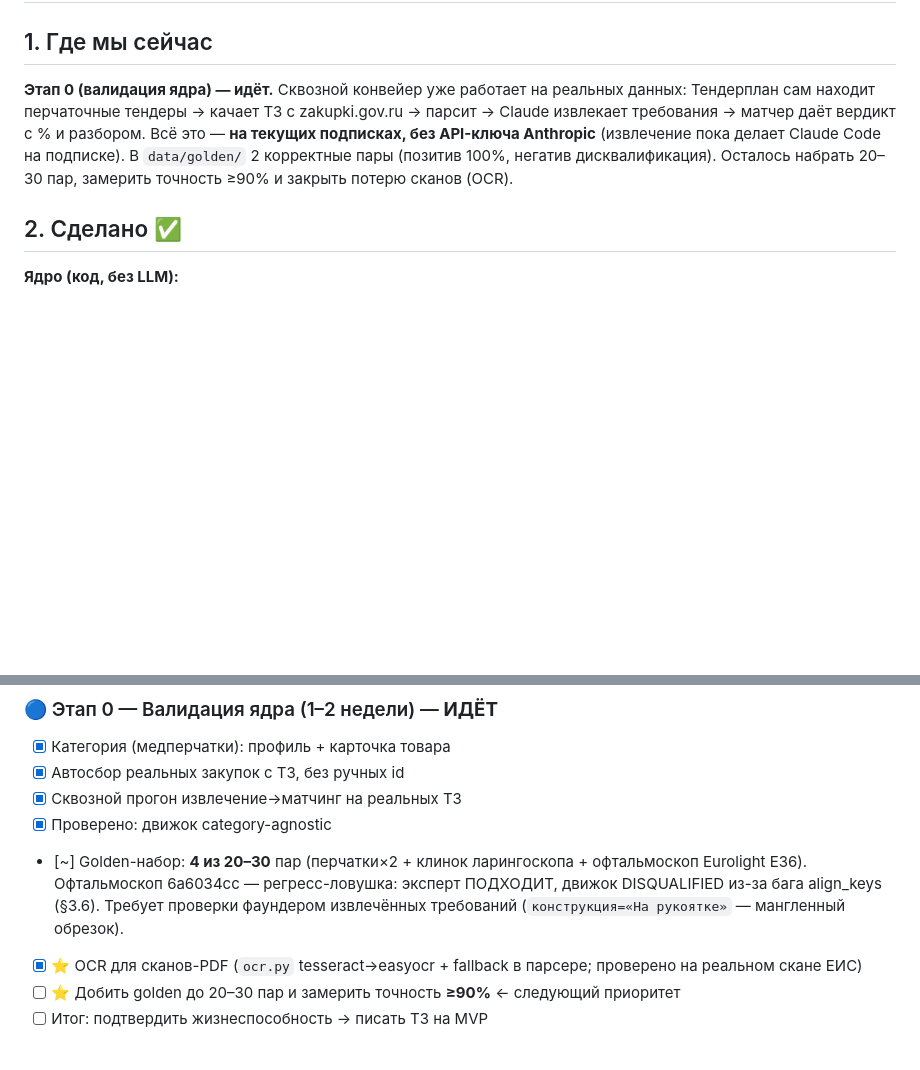
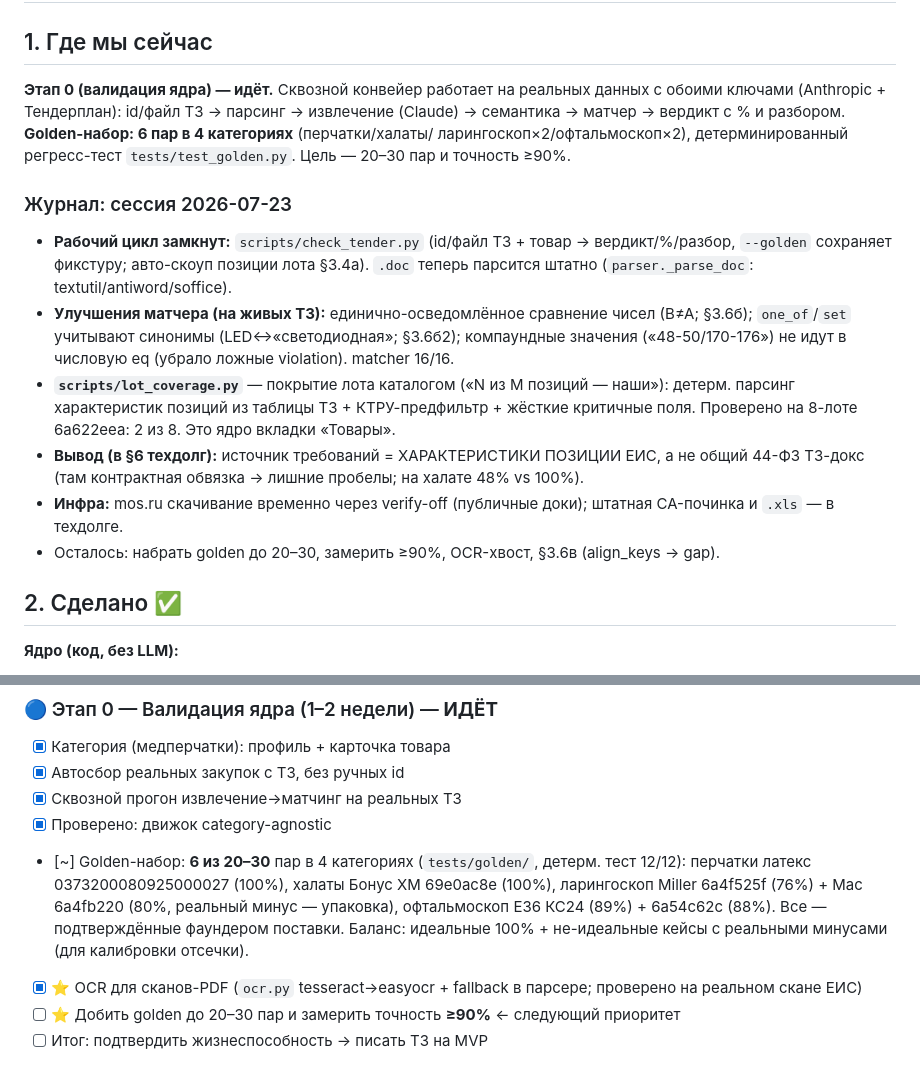
Before and after one commit to iporlovna-dot/TenderPlan-COPY, a Markdown page: plan.md, 2 parts joined by grey strips. Drawn GitHub-style; blank space fills up the shorter version.

Commit message:
plan: журнал сессии 2026-07-23 + golden 6/20-30
Запись сегодняшней работы (§1): check_tender + lot_coverage + .doc, улучшения матчера
(В≠А, one_of-синонимы, компаунды), вывод про источник требований (хар-ки позиции).
Счётчик golden 4→6 пар в 4 категориях.

Co-Authored-By: Claude Opus 4.8 <noreply@anthropic.com>

```diff
--- a/plan.md
+++ b/plan.md
@@ -16,12 +16,27 @@
 
 ## 1. Где мы сейчас
 
-**Этап 0 (валидация ядра) — идёт.** Сквозной конвейер уже работает на реальных данных:
-Тендерплан сам находит перчаточные тендеры → качает ТЗ с zakupki.gov.ru → парсит → Claude
-извлекает требования → матчер даёт вердикт с % и разбором. Всё это — **на текущих подписках,
-без API-ключа Anthropic** (извлечение пока делает Claude Code на подписке). В `data/golden/`
-2 корректные пары (позитив 100%, негатив дисквалификация). Осталось набрать 20–30 пар,
-замерить точность ≥90% и закрыть потерю сканов (OCR).
+**Этап 0 (валидация ядра) — идёт.** Сквозной конвейер работает на реальных данных с обоими
+ключами (Anthropic + Тендерплан): id/файл ТЗ → парсинг → извлечение (Claude) → семантика →
+матчер → вердикт с % и разбором. **Golden-набор: 6 пар в 4 категориях** (перчатки/халаты/
+ларингоскоп×2/офтальмоскоп×2), детерминированный регресс-тест `tests/test_golden.py`. Цель —
+20–30 пар и точность ≥90%.
+
+### Журнал: сессия 2026-07-23
+- **Рабочий цикл замкнут:** `scripts/check_tender.py` (id/файл ТЗ + товар → вердикт/%/разбор,
+  `--golden` сохраняет фикстуру; авто-скоуп позиции лота §3.4a). `.doc` теперь парсится штатно
+  (`parser._parse_doc`: textutil/antiword/soffice).
+- **Улучшения матчера (на живых ТЗ):** единично-осведомлённое сравнение чисел (В≠А; §3.6б);
+  `one_of`/`set` учитывают синонимы (LED↔«светодиодная»; §3.6б2); компаундные значения
+  («48-50/170-176») не идут в числовую eq (убрало ложные violation). matcher 16/16.
+- **`scripts/lot_coverage.py`** — покрытие лота каталогом («N из M позиций — наши»): детерм.
+  парсинг характеристик позиций из таблицы ТЗ + КТРУ-предфильтр + жёсткие критичные поля.
+  Проверено на 8-лоте 6a622eea: 2 из 8. Это ядро вкладки «Товары».
+- **Вывод (в §6 техдолг):** источник требований = ХАРАКТЕРИСТИКИ ПОЗИЦИИ ЕИС, а не общий 44-ФЗ
+  ТЗ-докс (там контрактная обвязка → лишние пробелы; на халате 48% vs 100%).
+- **Инфра:** mos.ru скачивание временно через verify-off (публичные доки); штатная CA-починка
+  и `.xls` — в техдолге.
+- Осталось: набрать golden до 20–30, замерить ≥90%, OCR-хвост, §3.6в (align_keys → gap).
 
 ## 2. Сделано ✅
 
@@ -147,9 +162,11 @@
 - [X] Сквозной прогон извлечение→матчинг на реальных ТЗ
 - [X] Проверено: движок category-agnostic
 
-- [~] Golden-набор: **4 из 20–30** пар (перчатки×2 + клинок ларингоскопа + офтальмоскоп Eurolight E36).
-  Офтальмоскоп 6a6034cc — регресс-ловушка: эксперт ПОДХОДИТ, движок DISQUALIFIED из-за бага align_keys
-  (§3.6). Требует проверки фаундером извлечённых требований (`конструкция=«На рукоятке»` — мангленный обрезок).
+- [~] Golden-набор: **6 из 20–30** пар в 4 категориях (`tests/golden/`, детерм. тест 12/12):
+  перчатки латекс 0373200080925000027 (100%), халаты Бонус ХМ 69e0ac8e (100%), ларингоскоп Miller
+  6a4f525f (76%) + Mac 6a4fb220 (80%, реальный минус — упаковка), офтальмоскоп E36 КС24 (89%) +
+  6a54c62c (88%). Все — подтверждённые фаундером поставки. Баланс: идеальные 100% + не-идеальные
+  кейсы с реальными минусами (для калибровки отсечки).
 
 - [X] ⭐ OCR для сканов-PDF (`ocr.py` tesseract→easyocr + fallback в парсере; проверено на реальном скане ЕИС)
 - [ ] ⭐ Добить golden до 20–30 пар и замерить точность **≥90%** ← следующий приоритет
```
